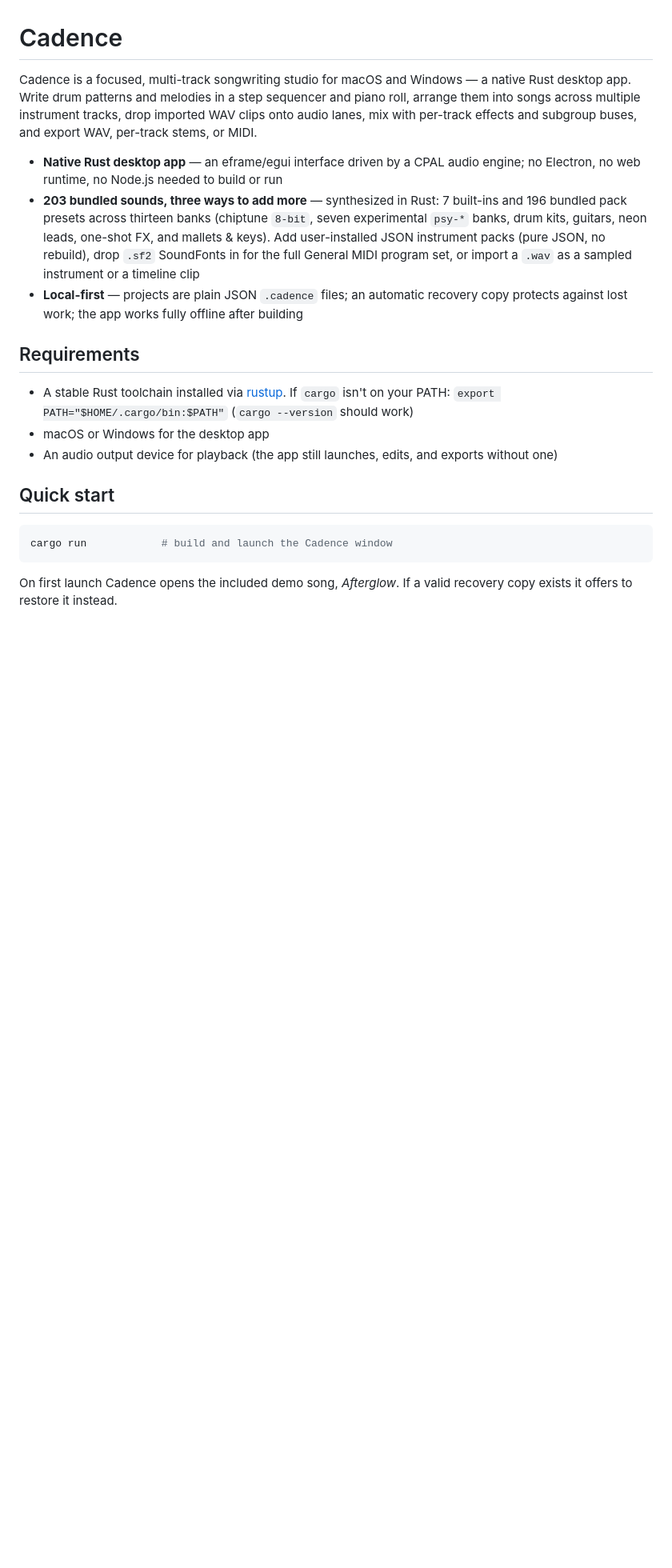
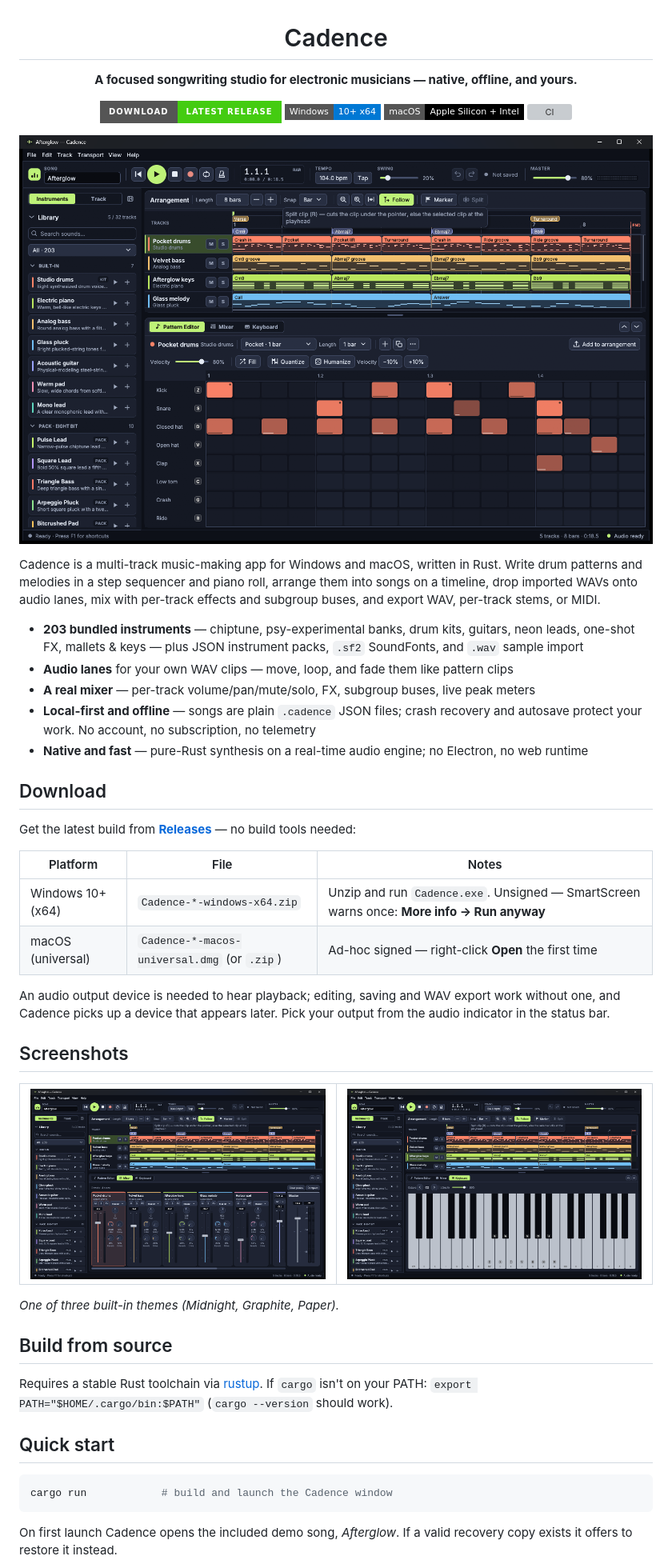
Before and after one commit to Toom68/cadence, a Markdown page: README.md, the part around one of its changes. Shown at 80% size. Drawn GitHub-style; pictures changed too: .github/screenshots/midnight-keys-melodic.png (added), .github/screenshots/midnight-main.png (added), .github/screenshots/midnight-mixer.png (added); badges without logos; blank space fills up the shorter version; grey boxes are pictures that could not be loaded.

Commit message:
give the repo a storefront front page
README now leads with a download badge, a hero screenshot, platform
install notes and a features list a musician (not a compiler) would
read; build-from-source moves below. Three screenshots ship under
.github/screenshots/ so images render on the repo page and release.

Co-Authored-By: Devin <158243242+devin-ai-integration[bot]@users.noreply.github.com>

```diff
--- a/README.md
+++ b/README.md
@@ -1,16 +3,49 @@
 # Cadence
 
-Cadence is a focused, multi-track songwriting studio for macOS and Windows — a native Rust desktop app. Write drum patterns and melodies in a step sequencer and piano roll, arrange them into songs across multiple instrument tracks, drop imported WAV clips onto audio lanes, mix with per-track effects and subgroup buses, and export WAV, per-track stems, or MIDI.
+**A focused songwriting studio for electronic musicians — native, offline, and yours.**
 
-- **Native Rust desktop app** — an eframe/egui interface driven by a CPAL audio engine; no Electron, no web runtime, no Node.js needed to build or run
-- **203 bundled sounds, three ways to add more** — synthesized in Rust: 7 built-ins and 196 bundled pack presets across thirteen banks (chiptune `8-bit`, seven experimental `psy-*` banks, drum kits, guitars, neon leads, one-shot FX, and mallets & keys). Add user-installed JSON instrument packs (pure JSON, no rebuild), drop `.sf2` SoundFonts in for the full General MIDI program set, or import a `.wav` as a sampled instrument or a timeline clip
-- **Local-first** — projects are plain JSON `.cadence` files; an automatic recovery copy protects against lost work; the app works fully offline after building
+[![Download the latest release](https://img.shields.io/badge/download-latest%20release-brightgreen?style=for-the-badge&logo=github)](https://github.com/Toom68/cadence/releases/latest)
+[![Windows](https://img.shields.io/badge/Windows-10%2B%20x64-0078D4?style=flat-square&logo=windows&logoColor=white)](https://github.com/Toom68/cadence/releases/latest)
+[![macOS](https://img.shields.io/badge/macOS-Apple%20Silicon%20%2B%20Intel-000000?style=flat-square&logo=apple&logoColor=white)](https://github.com/Toom68/cadence/releases/latest)
+[![CI](https://img.shields.io/github/actions/workflow/status/Toom68/cadence/ci.yml?branch=main&style=flat-square&label=CI)](https://github.com/Toom68/cadence/actions)
 
-## Requirements
+![Cadence arranger](.github/screenshots/midnight-main.png)
 
-- A stable Rust toolchain installed via [rustup](https://rustup.rs). If `cargo` isn't on your PATH: `export PATH="$HOME/.cargo/bin:$PATH"` (`cargo --version` should work)
-- macOS or Windows for the desktop app
-- An audio output device for playback (the app still launches, edits, and exports without one)
+</div>
+
+Cadence is a multi-track music-making app for Windows and macOS, written in Rust. Write drum patterns and melodies in a step sequencer and piano roll, arrange them into songs on a timeline, drop imported WAVs onto audio lanes, mix with per-track effects and subgroup buses, and export WAV, per-track stems, or MIDI.
+
+- **203 bundled instruments** — chiptune, psy-experimental banks, drum kits, guitars, neon leads, one-shot FX, mallets & keys — plus JSON instrument packs, `.sf2` SoundFonts, and `.wav` sample import
+- **Audio lanes** for your own WAV clips — move, loop, and fade them like pattern clips
+- **A real mixer** — per-track volume/pan/mute/solo, FX, subgroup buses, live peak meters
+- **Local-first and offline** — songs are plain `.cadence` JSON files; crash recovery and autosave protect your work. No account, no subscription, no telemetry
+- **Native and fast** — pure-Rust synthesis on a real-time audio engine; no Electron, no web runtime
+
+## Download
+
+Get the latest build from **[Releases](https://github.com/Toom68/cadence/releases/latest)** — no build tools needed:
+
+| Platform | File | Notes |
+| --- | --- | --- |
+| Windows 10+ (x64) | `Cadence-*-windows-x64.zip` | Unzip and run `Cadence.exe`. Unsigned — SmartScreen warns once: **More info → Run anyway** |
+| macOS (universal) | `Cadence-*-macos-universal.dmg` (or `.zip`) | Ad-hoc signed — right-click **Open** the first time |
+
+An audio output device is needed to hear playback; editing, saving and WAV export work without one, and Cadence picks up a device that appears later. Pick your output from the audio indicator in the status bar.
+
+## Screenshots
+
+<table>
+  <tr>
+    <td><img src=".github/screenshots/midnight-mixer.png" alt="Mixer" /></td>
+    <td><img src=".github/screenshots/midnight-keys-melodic.png" alt="Keyboard" /></td>
+  </tr>
+</table>
+
+*One of three built-in themes (Midnight, Graphite, Paper).*
+
+## Build from source
+
+Requires a stable Rust toolchain via [rustup](https://rustup.rs). If `cargo` isn't on your PATH: `export PATH="$HOME/.cargo/bin:$PATH"` (`cargo --version` should work).
 
 ## Quick start
 
```
Also changed, not shown: other parts of README.md (+2 -0 lines).
